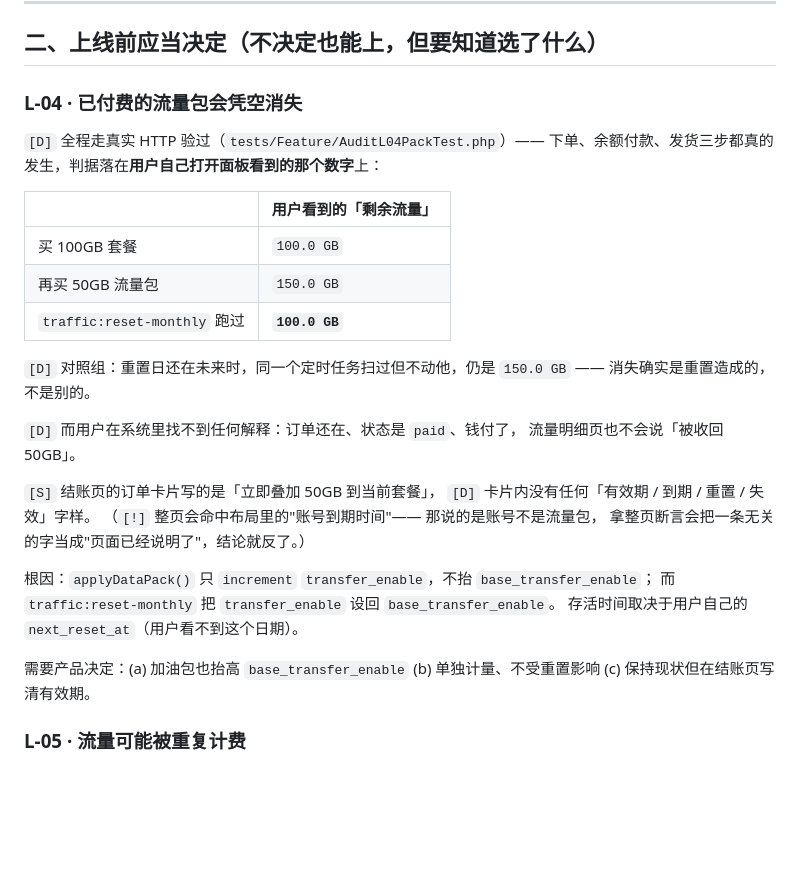
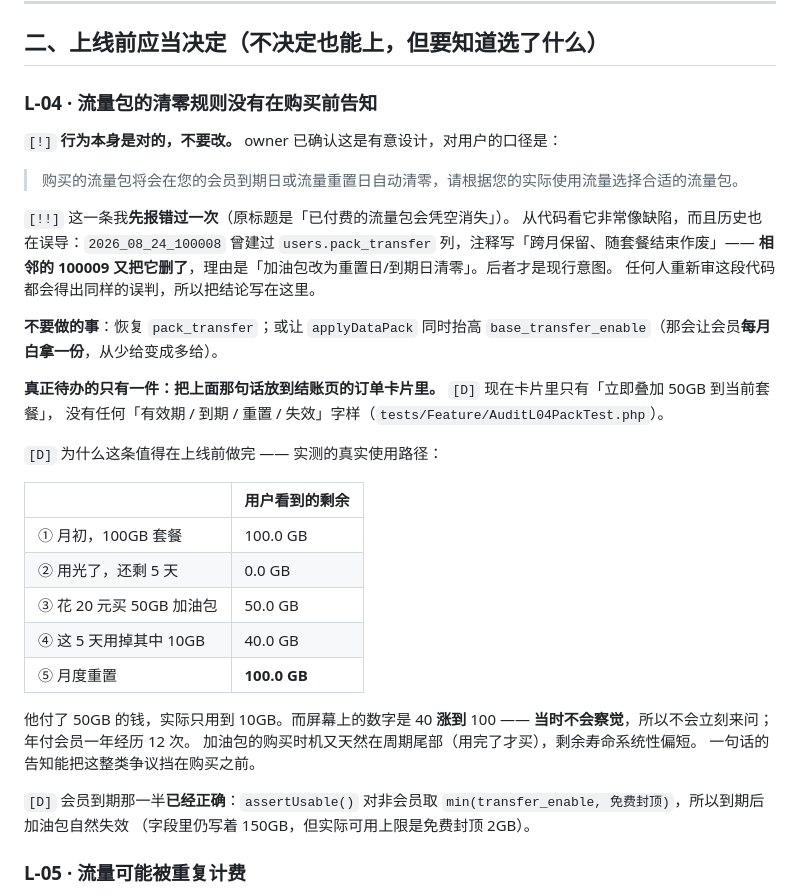
Before and after one commit to superman-ed/91vpn, a Markdown page: docs/LAUNCH-CHECKLIST.md, the part around the change. GitHub-like rendering; blank space fills up the shorter version.

Commit message:
docs: L-04 定性更正 —— 流量包清零是有意设计,缺的是购买前告知
owner 确认行为正确,对用户的口径是:
「购买的流量包将会在您的会员到期日或流量重置日自动清零,
  请根据您的实际使用流量选择合适的流量包。」

`[!!]` 我先把它报错过一次(原标题「已付费的流量包会凭空消失」)。
从代码看它非常像缺陷,而且历史也在误导:
2026_08_24_100008 曾建过 users.pack_transfer 列,
注释写「跨月保留、随套餐结束作废」,
而【相邻的 100009 又把它删了】,理由是「加油包改为重置日/到期日清零」。
后者才是现行意图。任何人重新审这段代码都会得出同样的误判,
所以把结论连同"不要做什么"一起写进清单。

不要做的事:恢复 pack_transfer;或让 applyDataPack 同时抬高
base_transfer_enable —— 后者会让会员每月白拿一份,从少给变成多给。
(这是我上一轮提过的修法之一,在此收回。)

真正待办的只有一件:把那句话放进结账页的订单卡片。
`[D]` 现在卡片里只有「立即叠加 50GB 到当前套餐」,
没有任何有效期/到期/重置/失效字样。

保留实测的真实使用路径作为"为什么要在上线前做完"的依据:
用户付 50GB 的钱只用到 10GB,而屏幕上的数字是 40 涨到 100 ——
当时不会察觉,所以不会立刻来问,年付会员一年经历 12 次。

`[D]` 会员到期那一半已经正确(assertUsable 对非会员取免费封顶),
无需改动。

Co-Authored-By: Claude Opus 5 (1M context) <noreply@anthropic.com>
Claude-Session: https://claude.ai/code/session_01BumYsQDm74bgS3rtVAJKC4

```diff
--- a/docs/LAUNCH-CHECKLIST.md
+++ b/docs/LAUNCH-CHECKLIST.md
@@ -102,34 +102,43 @@ Parse config error: cannot unmarshal !!map into []map[string]interface{}
 
 ## 二、上线前应当决定（不决定也能上，但要知道选了什么）
 
-### L-04 · 已付费的流量包会凭空消失
+### L-04 · 流量包的清零规则**没有在购买前告知**
 
-`[D]` 全程走真实 HTTP 验过（`tests/Feature/AuditL04PackTest.php`）——
-下单、余额付款、发货三步都真的发生，判据落在**用户自己打开面板看到的那个数字**上：
+`[!]` **行为本身是对的，不要改。** owner 已确认这是有意设计，对用户的口径是：
 
-| | 用户看到的「剩余流量」 |
+> 购买的流量包将会在您的会员到期日或流量重置日自动清零，请根据您的实际使用流量选择合适的流量包。
+
+`[!!]` 这一条我**先报错过一次**（原标题是「已付费的流量包会凭空消失」）。
+从代码看它非常像缺陷，而且历史也在误导：`2026_08_24_100008` 曾建过
+`users.pack_transfer` 列，注释写「跨月保留、随套餐结束作废」——
+**相邻的 100009 又把它删了**，理由是「加油包改为重置日/到期日清零」。后者才是现行意图。
+任何人重新审这段代码都会得出同样的误判，所以把结论写在这里。
+
+**不要做的事**：恢复 `pack_transfer`；或让 `applyDataPack` 同时抬高
+`base_transfer_enable`（那会让会员**每月白拿一份**，从少给变成多给）。
+
+**真正待办的只有一件：把上面那句话放到结账页的订单卡片里。**
+`[D]` 现在卡片里只有「立即叠加 50GB 到当前套餐」，
+没有任何「有效期 / 到期 / 重置 / 失效」字样（`tests/Feature/AuditL04PackTest.php`）。
+
+`[D]` 为什么这条值得在上线前做完 —— 实测的真实使用路径：
+
+| | 用户看到的剩余 |
 |---|---|
-| 买 100GB 套餐 | `100.0 GB` |
-| 再买 50GB 流量包 | `150.0 GB` |
-| `traffic:reset-monthly` 跑过 | **`100.0 GB`** |
+| ① 月初，100GB 套餐 | 100.0 GB |
+| ② 用光了，还剩 5 天 | 0.0 GB |
+| ③ 花 20 元买 50GB 加油包 | 50.0 GB |
+| ④ 这 5 天用掉其中 10GB | 40.0 GB |
+| ⑤ 月度重置 | **100.0 GB** |
 
-`[D]` 对照组：重置日还在未来时，同一个定时任务扫过但不动他，仍是 `150.0 GB` ——
-消失确实是重置造成的，不是别的。
+他付了 50GB 的钱，实际只用到 10GB。而屏幕上的数字是 40 **涨到** 100 ——
+**当时不会察觉**，所以不会立刻来问；年付会员一年经历 12 次。
+加油包的购买时机又天然在周期尾部（用完了才买），剩余寿命系统性偏短。
+一句话的告知能把这整类争议挡在购买之前。
 
-`[D]` 而用户在系统里找不到任何解释：订单还在、状态是 `paid`、钱付了，
-流量明细页也不会说「被收回 50GB」。
-
-`[S]` 结账页的订单卡片写的是「立即叠加 50GB 到当前套餐」，
-`[D]` 卡片内没有任何「有效期 / 到期 / 重置 / 失效」字样。
-（`[!]` 整页会命中布局里的"账号到期时间"—— 那说的是账号不是流量包，
-拿整页断言会把一条无关的字当成"页面已经说明了"，结论就反了。）
-
-根因：`applyDataPack()` 只 `increment` `transfer_enable`，不抬 `base_transfer_enable`；
-而 `traffic:reset-monthly` 把 `transfer_enable` 设回 `base_transfer_enable`。
-存活时间取决于用户自己的 `next_reset_at`（用户看不到这个日期）。
-
-需要产品决定：(a) 加油包也抬高 `base_transfer_enable` (b) 单独计量、不受重置影响
-(c) 保持现状但在结账页写清有效期。
+`[D]` 会员到期那一半**已经正确**：`assertUsable()` 对非会员取
+`min(transfer_enable, 免费封顶)`，所以到期后加油包自然失效
+（字段里仍写着 150GB，但实际可用上限是免费封顶 2GB）。
 
 ### L-05 · 流量可能被重复计费
 
```
